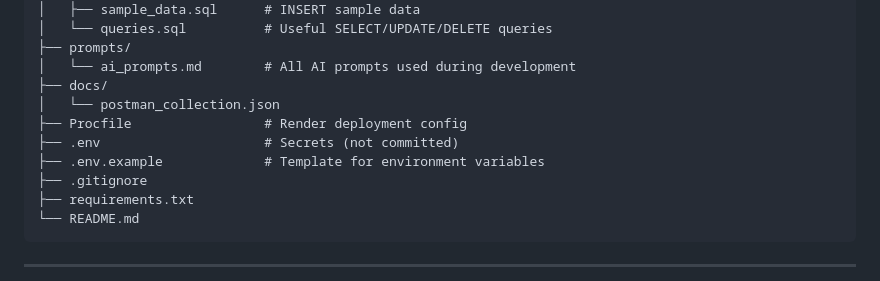
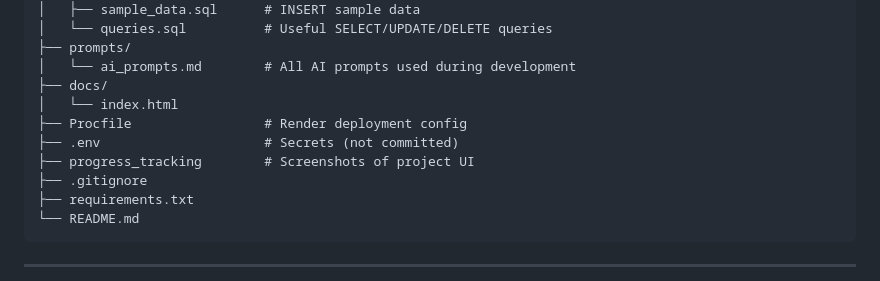
Before and after one commit to ritikrajoriya0047-dev/ai-smart-job-tracker, a Markdown page: README.md, the part around the change. Drawn GitHub-style.

```diff
--- a/README.md
+++ b/README.md
@@ -169,10 +169,10 @@ ai-smart-job-tracker/
 ├── prompts/
 │   └── ai_prompts.md        # All AI prompts used during development
 ├── docs/
-│   └── postman_collection.json
+│   └── index.html
 ├── Procfile                 # Render deployment config
 ├── .env                     # Secrets (not committed)
-├── .env.example             # Template for environment variables
+├── progress_tracking        # Screenshots of project UI
 ├── .gitignore
 ├── requirements.txt
 └── README.md
```
